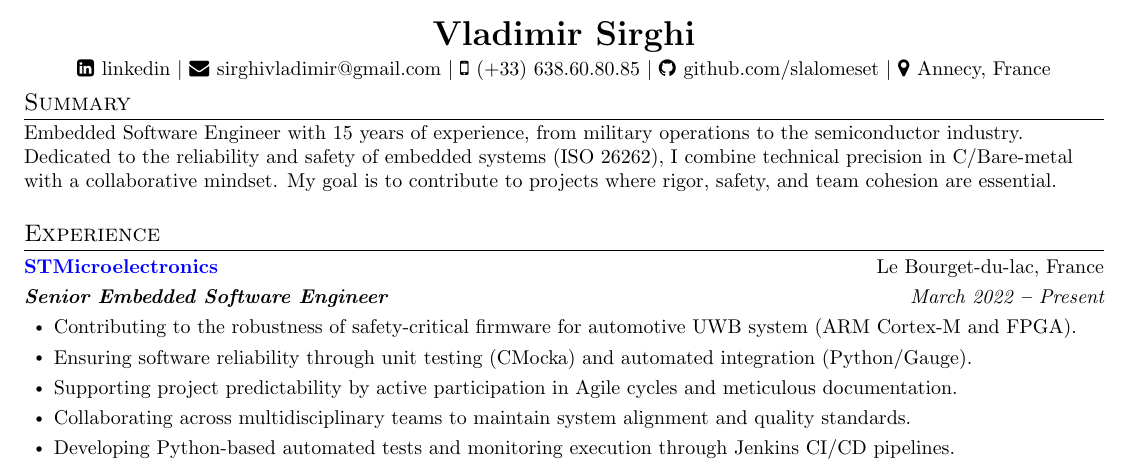
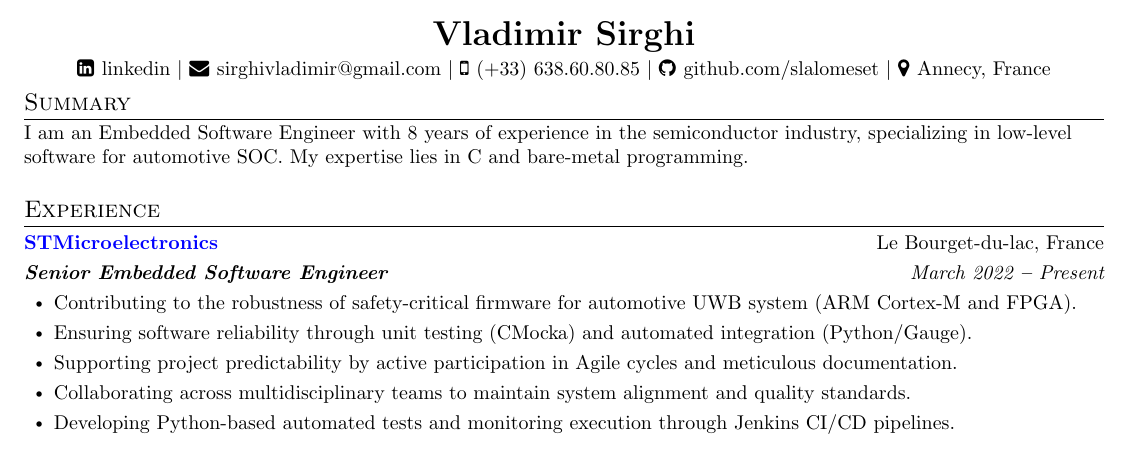
Before and after one commit to slalomeset/my_resume, a LaTeX CV (vladimir_sirghi_resume.tex): part of page 1 of 2, cut so that both start at the same text. Compiled offline with pdfLaTeX.

Commit message:
refactor(SUMMARY): short simple humble.

```diff
--- a/vladimir_sirghi_resume.tex
+++ b/vladimir_sirghi_resume.tex
@@ -159,8 +159,7 @@
 \iftoggle{is_long_version}
 {
   \section{Summary}
-  \small Embedded Software Engineer with 15 years of experience, from military operations to the semiconductor industry. Dedicated to the reliability and safety of embedded systems (ISO 26262), I combine technical precision in C/Bare-metal with a collaborative mindset. My goal is to contribute to projects where rigor, safety, and team cohesion are essential.
-}{}
+  \small I am an Embedded Software Engineer with 8 years of experience in the semiconductor industry, specializing in low-level software for automotive SOC. My expertise lies in C and bare-metal programming.}{}
 \vspace{1em} % Add space here
 %----------- EXPERIENCE -----------
 
```
Also changed, not shown: vladimir_sirghi_resume.pdf.
